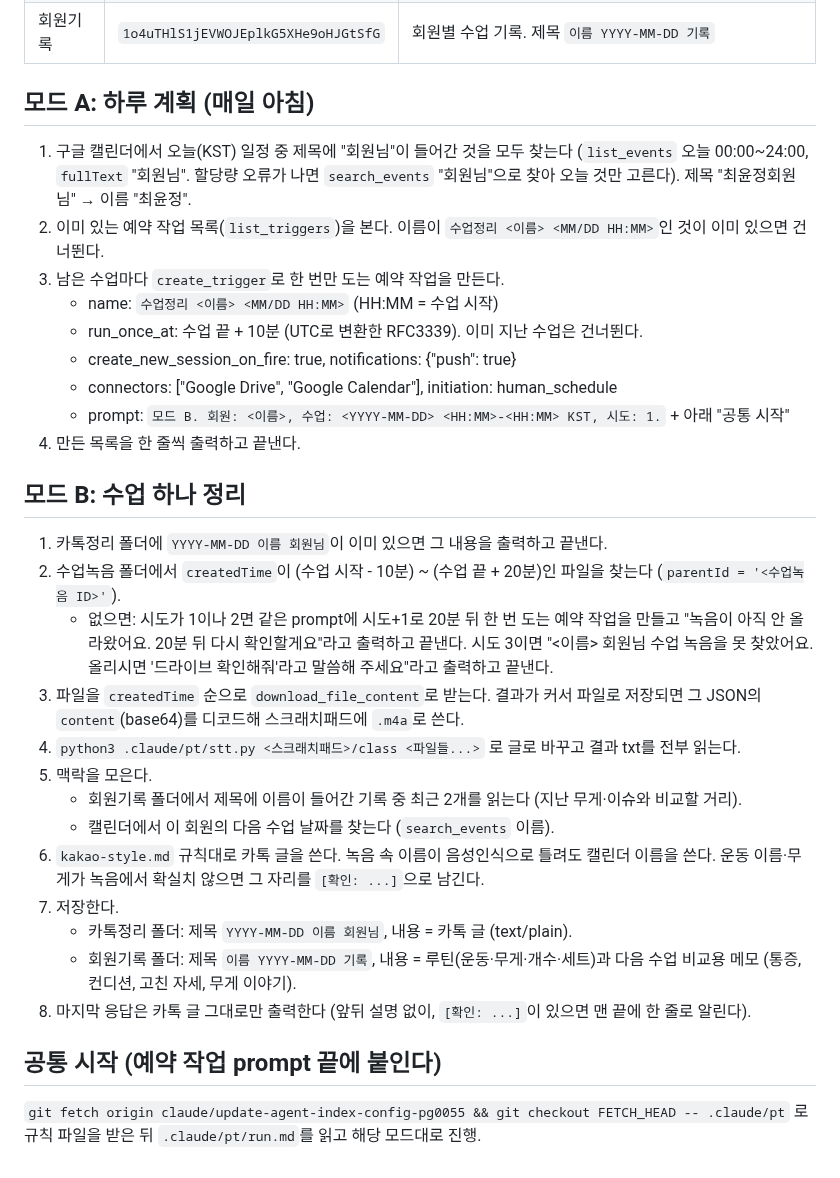
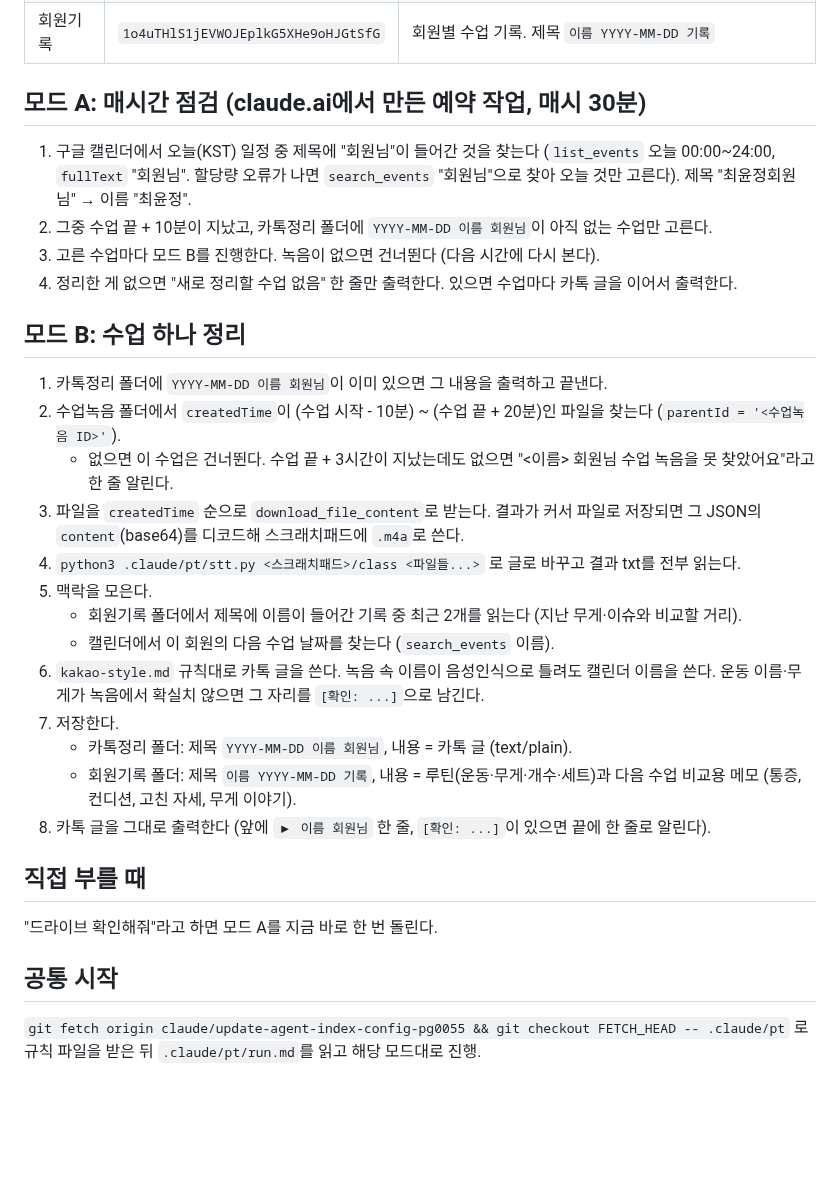
Before and after one commit to jhjh7507-sketch/My-newsletter-01, a Markdown page: .claude/pt/run.md, the part around the change. Drawn GitHub-style; blank space fills up the shorter version.

Commit message:
Switch class summaries to an hourly sweep of finished classes
Co-Authored-By: Claude Opus 5.5 <noreply@anthropic.com>
Claude-Session: https://claude.ai/code/session_01HcQRJPr1GZzMVgk933ofWo

```diff
--- a/.claude/pt/run.md
+++ b/.claude/pt/run.md
@@ -10,25 +10,19 @@
 | 카톡정리 | `1-Gxj2AWmHLqGnUty-_D0DhxMvRYetYOT` | 보낼 글. 제목 `YYYY-MM-DD 이름 회원님` |
 | 회원기록 | `1o4uTHlS1jEVWOJEplkG5XHe9oHJGtSfG` | 회원별 수업 기록. 제목 `이름 YYYY-MM-DD 기록` |
 
-## 모드 A: 하루 계획 (매일 아침)
-1. 구글 캘린더에서 오늘(KST) 일정 중 제목에 "회원님"이 들어간 것을 모두 찾는다
+## 모드 A: 매시간 점검 (claude.ai에서 만든 예약 작업, 매시 30분)
+1. 구글 캘린더에서 오늘(KST) 일정 중 제목에 "회원님"이 들어간 것을 찾는다
    (`list_events` 오늘 00:00~24:00, `fullText` "회원님". 할당량 오류가 나면 `search_events` "회원님"으로 찾아 오늘 것만 고른다).
    제목 "최윤정회원님" → 이름 "최윤정".
-2. 이미 있는 예약 작업 목록(`list_triggers`)을 본다. 이름이 `수업정리 <이름> <MM/DD HH:MM>`인 것이 이미 있으면 건너뛴다.
-3. 남은 수업마다 `create_trigger`로 한 번만 도는 예약 작업을 만든다.
-   - name: `수업정리 <이름> <MM/DD HH:MM>` (HH:MM = 수업 시작)
-   - run_once_at: 수업 끝 + 10분 (UTC로 변환한 RFC3339). 이미 지난 수업은 건너뛴다.
-   - create_new_session_on_fire: true, notifications: {"push": true}
-   - connectors: ["Google Drive", "Google Calendar"], initiation: human_schedule
-   - prompt: `모드 B. 회원: <이름>, 수업: <YYYY-MM-DD> <HH:MM>-<HH:MM> KST, 시도: 1.` + 아래 "공통 시작"
-4. 만든 목록을 한 줄씩 출력하고 끝낸다.
+2. 그중 수업 끝 + 10분이 지났고, 카톡정리 폴더에 `YYYY-MM-DD 이름 회원님`이 아직 없는 수업만 고른다.
+3. 고른 수업마다 모드 B를 진행한다. 녹음이 없으면 건너뛴다 (다음 시간에 다시 본다).
+4. 정리한 게 없으면 "새로 정리할 수업 없음" 한 줄만 출력한다. 있으면 수업마다 카톡 글을 이어서 출력한다.
 
 ## 모드 B: 수업 하나 정리
 1. 카톡정리 폴더에 `YYYY-MM-DD 이름 회원님`이 이미 있으면 그 내용을 출력하고 끝낸다.
 2. 수업녹음 폴더에서 `createdTime`이 (수업 시작 - 10분) ~ (수업 끝 + 20분)인 파일을 찾는다 (`parentId = '<수업녹음 ID>'`).
-   - 없으면: 시도가 1이나 2면 같은 prompt에 시도+1로 20분 뒤 한 번 도는 예약 작업을 만들고
-     "녹음이 아직 안 올라왔어요. 20분 뒤 다시 확인할게요"라고 출력하고 끝낸다. 시도 3이면
-     "<이름> 회원님 수업 녹음을 못 찾았어요. 올리시면 '드라이브 확인해줘'라고 말씀해 주세요"라고 출력하고 끝낸다.
+   - 없으면 이 수업은 건너뛴다. 수업 끝 + 3시간이 지났는데도 없으면
+     "<이름> 회원님 수업 녹음을 못 찾았어요"라고 한 줄 알린다.
 3. 파일을 `createdTime` 순으로 `download_file_content`로 받는다. 결과가 커서 파일로 저장되면 그 JSON의
    `content`(base64)를 디코드해 스크래치패드에 `.m4a`로 쓴다.
 4. `python3 .claude/pt/stt.py <스크래치패드>/class <파일들...>` 로 글로 바꾸고 결과 txt를 전부 읽는다.
@@ -41,8 +35,11 @@
    - 카톡정리 폴더: 제목 `YYYY-MM-DD 이름 회원님`, 내용 = 카톡 글 (text/plain).
    - 회원기록 폴더: 제목 `이름 YYYY-MM-DD 기록`, 내용 = 루틴(운동·무게·개수·세트)과 다음 수업 비교용 메모
      (통증, 컨디션, 고친 자세, 무게 이야기).
-8. 마지막 응답은 카톡 글 그대로만 출력한다 (앞뒤 설명 없이, `[확인: ...]`이 있으면 맨 끝에 한 줄로 알린다).
+8. 카톡 글을 그대로 출력한다 (앞에 `▶ 이름 회원님` 한 줄, `[확인: ...]`이 있으면 끝에 한 줄로 알린다).
 
-## 공통 시작 (예약 작업 prompt 끝에 붙인다)
+## 직접 부를 때
+"드라이브 확인해줘"라고 하면 모드 A를 지금 바로 한 번 돌린다.
+
+## 공통 시작
 `git fetch origin claude/update-agent-index-config-pg0055 && git checkout FETCH_HEAD -- .claude/pt` 로 규칙 파일을 받은 뒤
 `.claude/pt/run.md`를 읽고 해당 모드대로 진행.
```
